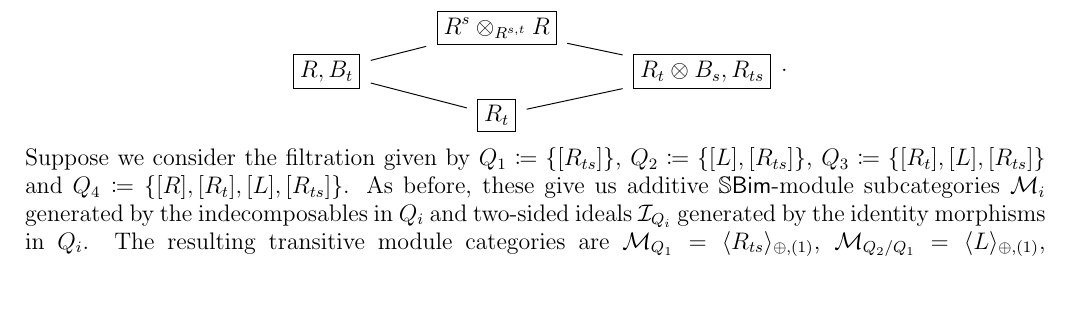
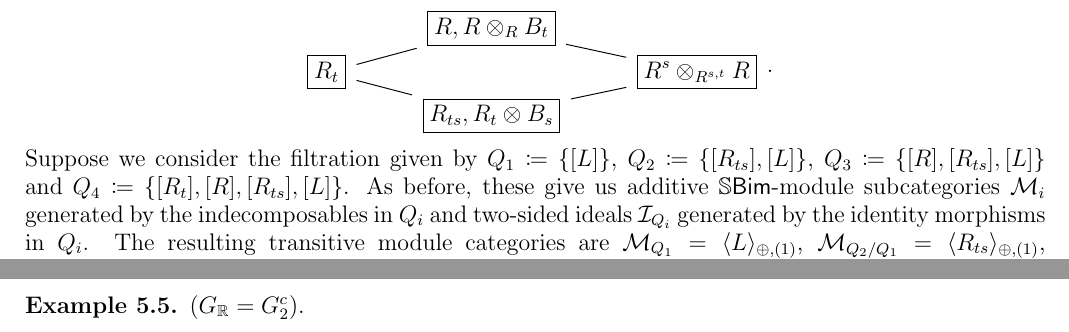
Before and after one commit to Delphinoid/delphinoid.github.io, a LaTeX paper (research/7/Notes.tex): part of page 38 of 42 before the commit and two parts of pages 38 and 41 of 43 after it, the two joined at a grey line, cut at the place of the change, the shorter picture padded with empty space. The pictures show the PDF file research/7/Notes.pdf that the author committed with the source.

Commit message:
Modified birepresentation theory notes.

```diff
--- a/research/7/Notes.tex
+++ b/research/7/Notes.tex
@@ -1506,12 +1506,12 @@ R\arrow[ur, shift right, "t"']\arrow[out=220, in=280, loop, looseness=5, "s"'] &
 \noindent\\[5\linespacing] This coincides with the $W$-graph for $\textup{SU}(2, 1)$, which is no coincidence! In fact, this is precisely how we know we have found all indecomposables. Note that some $s \in S$ is in the descent set of some indecomposable $B$ if and only if $B$ is isomorphic to a direct summand of $B \otimes_R B_s$. The strongly connected components generate the transitive module subcategories, resulting in the cell structure\filbreak
 \begin{center}
 \begin{tikzcd}[row sep=-4pt]
-& \boxed{R^s \otimes_{R^{s,t}} R}\arrow[dash]{dr} &\\
-\boxed{R, B_t}\arrow[dash]{ur}\arrow[dash]{dr} & & \boxed{R_t \otimes B_s, R_{ts}}\\
-& \boxed{R_t}\arrow[dash]{ur} &
+& \boxed{R, R \otimes_R B_t}\arrow[dash]{dr} &\\
+\boxed{R_t}\arrow[dash]{ur}\arrow[dash]{dr} & & \boxed{R^s \otimes_{R^{s,t}} R}\\
+& \boxed{R_{ts}, R_t \otimes B_s}\arrow[dash]{ur} &
 \end{tikzcd}.
 \end{center}
-\noindent Suppose we consider the filtration given by $Q_1 \coloneqq \{[R_{ts}]\}$, $Q_2 \coloneqq \{[L], [R_{ts}]\}$, $Q_3 \coloneqq \{[R_t], [L], [R_{ts}]\}$ and $Q_4 \coloneqq \{[R], [R_t], [L], [R_{ts}]\}$. As before, these give us additive $\mathbb{S}\textcat{Bim}$-module subcategories $\mathcal{M}_i$ generated by the indecomposables in $Q_i$ and two-sided ideals $\mathcal{I}_{Q_i}$ generated by the identity morphisms in $Q_i$. The resulting transitive module categories are $\mathcal{M}_{Q_1} = \langle R_{ts} \rangle_{\oplus,(1)}$, $\mathcal{M}_{Q_2/Q_1} = \langle L\rangle_{\oplus,(1)}$,\linebreak $\mathcal{M}_{Q_3/Q_2} = \langle R_t \rangle_{\oplus,(1)}$ and $\mathcal{M}_{Q_4/Q_3} = \langle R \rangle_{\oplus,(1)}$. In order to understand these as $\mathbb{S}\textcat{Bim}$-module categories, we need to understand how these generators behave when tensored with the indecomposables $R$, $B_s$, $B_t$, $B_{st}$, $B_{ts}$ and $B_{sts}$.\\ %\textcolor{red}{What module categories do we end up with?}\\
+\noindent Suppose we consider the filtration given by $Q_1 \coloneqq \{[L]\}$, $Q_2 \coloneqq \{[R_{ts}], [L]\}$, $Q_3 \coloneqq \{[R], [R_{ts}], [L]\}$ and $Q_4 \coloneqq \{[R_t], [R], [R_{ts}], [L]\}$. As before, these give us additive $\mathbb{S}\textcat{Bim}$-module subcategories $\mathcal{M}_i$ generated by the indecomposables in $Q_i$ and two-sided ideals $\mathcal{I}_{Q_i}$ generated by the identity morphisms in $Q_i$. The resulting transitive module categories are $\mathcal{M}_{Q_1} = \langle L \rangle_{\oplus,(1)}$, $\mathcal{M}_{Q_2/Q_1} = \langle R_{ts}\rangle_{\oplus,(1)}$,\linebreak $\mathcal{M}_{Q_3/Q_2} = \langle R \rangle_{\oplus,(1)}$ and $\mathcal{M}_{Q_4/Q_3} = \langle R_t \rangle_{\oplus,(1)}$. In order to understand these as $\mathbb{S}\textcat{Bim}$-module categories, we need to understand how these generators behave when tensored with the indecomposables $R$, $B_s$, $B_t$, $B_{st}$, $B_{ts}$ and $B_{sts}$.\\ %\textcolor{red}{What module categories do we end up with?}\\
 \end{example}
 \newpage
 
```
Also changed, not shown: research/7/Notes.pdf, research/7/Notes.tex (4 more changed lines).
